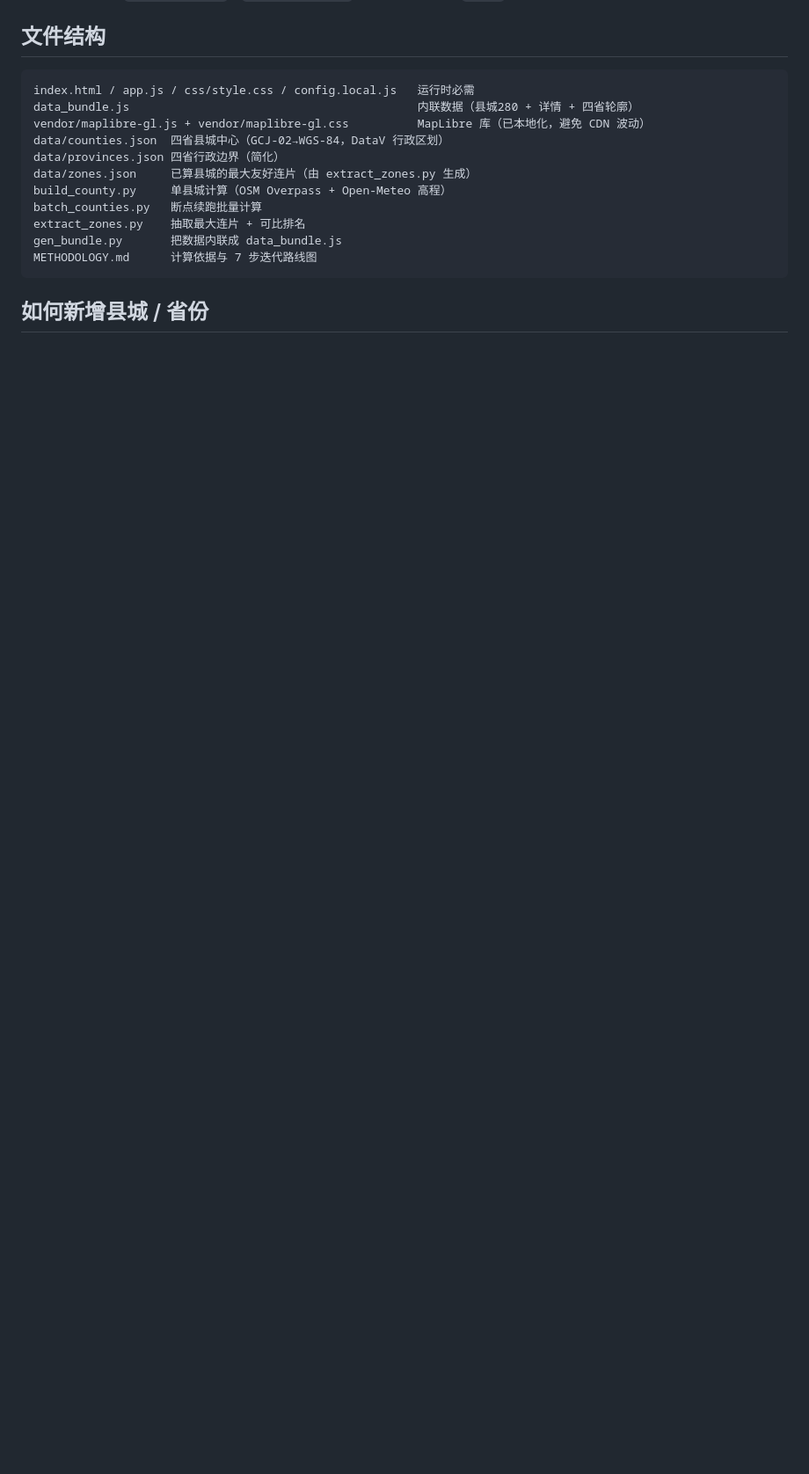
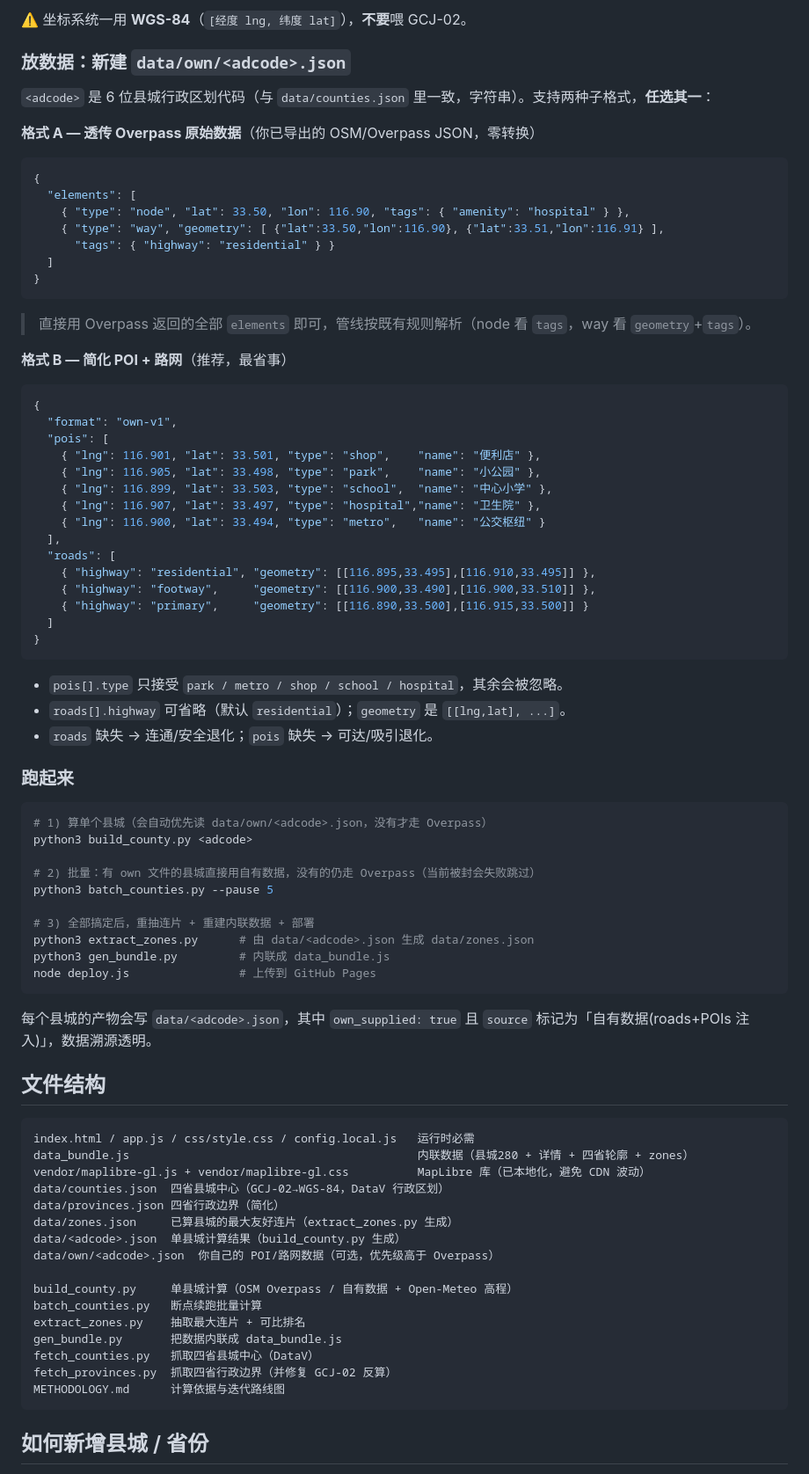
Before and after one commit to Wadesha/county-walkability, a Markdown page: README.md, the part around one of its changes. Shown at 88% size. GitHub-like rendering; blank space fills up the shorter version.

Commit message:
deploy README.md

````diff
--- a/README.md
+++ b/README.md
@@ -32,16 +58,83 @@
+⚠️ 坐标系统一用 **WGS-84**（`[经度 lng, 纬度 lat]`），**不要**喂 GCJ-02。
+
+### 放数据：新建 `data/own/<adcode>.json`
+
+`<adcode>` 是 6 位县城行政区划代码（与 `data/counties.json` 里一致，字符串）。支持两种子格式，**任选其一**：
+
+**格式 A — 透传 Overpass 原始数据**（你已导出的 OSM/Overpass JSON，零转换）
+
+```json
+{
+  "elements": [
+    { "type": "node", "lat": 33.50, "lon": 116.90, "tags": { "amenity": "hospital" } },
+    { "type": "way", "geometry": [ {"lat":33.50,"lon":116.90}, {"lat":33.51,"lon":116.91} ],
+      "tags": { "highway": "residential" } }
+  ]
+}
+```
+
+> 直接用 Overpass 返回的全部 `elements` 即可，管线按既有规则解析（node 看 `tags`，way 看 `geometry`+`tags`）。
+
+**格式 B — 简化 POI + 路网**（推荐，最省事）
+
+```json
+{
+  "format": "own-v1",
+  "pois": [
+    { "lng": 116.901, "lat": 33.501, "type": "shop",    "name": "便利店" },
+    { "lng": 116.905, "lat": 33.498, "type": "park",    "name": "小公园" },
+    { "lng": 116.899, "lat": 33.503, "type": "school",  "name": "中心小学" },
+    { "lng": 116.907, "lat": 33.497, "type": "hospital","name": "卫生院" },
+    { "lng": 116.900, "lat": 33.494, "type": "metro",   "name": "公交枢纽" }
+  ],
+  "roads": [
+    { "highway": "residential", "geometry": [[116.895,33.495],[116.910,33.495]] },
+    { "highway": "footway",     "geometry": [[116.900,33.490],[116.900,33.510]] },
+    { "highway": "primary",     "geometry": [[116.890,33.500],[116.915,33.500]] }
+  ]
+}
+```
+
+- `pois[].type` 只接受 `park / metro / shop / school / hospital`，其余会被忽略。
+- `roads[].highway` 可省略（默认 `residential`）；`geometry` 是 `[[lng,lat], ...]`。
+- `roads` 缺失 → 连通/安全退化；`pois` 缺失 → 可达/吸引退化。
+
+### 跑起来
+
+```bash
+# 1) 算单个县城（会自动优先读 data/own/<adcode>.json，没有才走 Overpass）
+python3 build_county.py <adcode>
+
+# 2) 批量：有 own 文件的县城直接用自有数据，没有的仍走 Overpass（当前被封会失败跳过）
+python3 batch_counties.py --pause 5
+
+# 3) 全部搞定后，重抽连片 + 重建内联数据 + 部署
+python3 extract_zones.py      # 由 data/<adcode>.json 生成 data/zones.json
+python3 gen_bundle.py         # 内联成 data_bundle.js
+node deploy.js                # 上传到 GitHub Pages
+```
+
+每个县城的产物会写 `data/<adcode>.json`，其中 `own_supplied: true` 且 `source` 标记为「自有数据(roads+POIs 注入)」，数据溯源透明。
+
 ## 文件结构
+
 ```
 index.html / app.js / css/style.css / config.local.js   运行时必需
-data_bundle.js                                          内联数据（县城280 + 详情 + 四省轮廓）
+data_bundle.js                                          内联数据（县城280 + 详情 + 四省轮廓 + zones）
 vendor/maplibre-gl.js + vendor/maplibre-gl.css          MapLibre 库（已本地化，避免 CDN 波动）
 data/counties.json  四省县城中心（GCJ-02→WGS-84，DataV 行政区划）
 data/provinces.json 四省行政边界（简化）
-data/zones.json     已算县城的最大友好连片（由 extract_zones.py 生成）
-build_county.py     单县城计算（OSM Overpass + Open-Meteo 高程）
+data/zones.json     已算县城的最大友好连片（extract_zones.py 生成）
+data/<adcode>.json  单县城计算结果（build_county.py 生成）
+data/own/<adcode>.json  你自己的 POI/路网数据（可选，优先级高于 Overpass）
+
+build_county.py     单县城计算（OSM Overpass / 自有数据 + Open-Meteo 高程）
 batch_counties.py   断点续跑批量计算
 extract_zones.py    抽取最大连片 + 可比排名
 gen_bundle.py       把数据内联成 data_bundle.js
-METHODOLOGY.md      计算依据与 7 步迭代路线图
+fetch_counties.py   抓取四省县城中心（DataV）
+fetch_provinces.py  抓取四省行政边界（并修复 GCJ-02 反算）
+METHODOLOGY.md      计算依据与迭代路线图
 ```
 
 ## 如何新增县城 / 省份
````
Also changed, not shown: other parts of README.md (+46 -12 lines).
